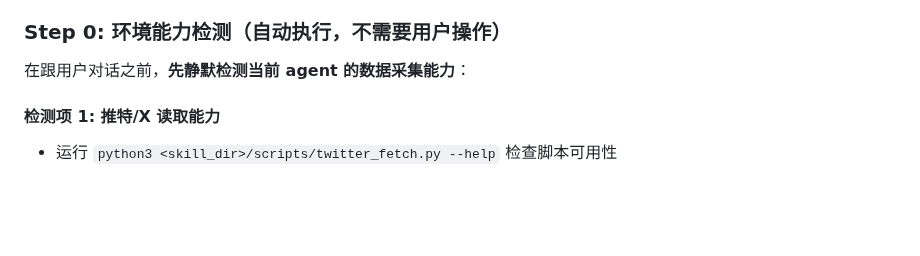
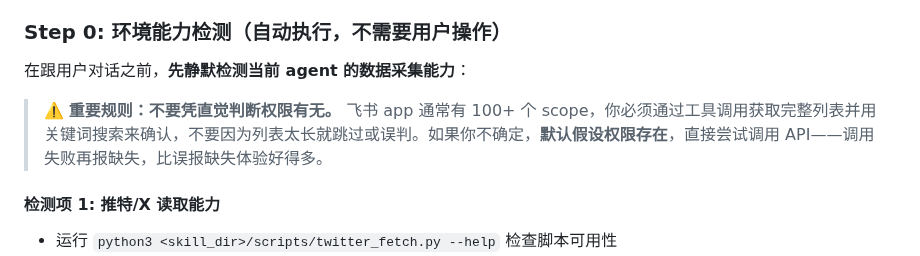
Before and after one commit to nexu-io/roast-skill, a Markdown page: SKILL.md, the part around the change. Rendered like a GitHub page; blank space fills up the shorter version.

Commit message:
fix: 默认假设飞书权限存在，调用失败再报缺失 (#14)
加规则：不要凭直觉判断权限，默认假设存在并尝试调用 API，
调用失败再报缺失——比误报缺失体验好得多。

Co-authored-by: joey <joey@joeydeMacBook-Air.local>

```diff
--- a/SKILL.md
+++ b/SKILL.md
@@ -12,6 +12,8 @@ description: 根据一个人的公开数据（推特、飞书消息、文章等
 ### Step 0: 环境能力检测（自动执行，不需要用户操作）
 
 在跟用户对话之前，**先静默检测当前 agent 的数据采集能力**：
+
+> ⚠️ **重要规则：不要凭直觉判断权限有无。** 飞书 app 通常有 100+ 个 scope，你必须通过工具调用获取完整列表并用关键词搜索来确认，不要因为列表太长就跳过或误判。如果你不确定，**默认假设权限存在**，直接尝试调用 API——调用失败再报缺失，比误报缺失体验好得多。
 
 #### 检测项 1: 推特/X 读取能力
 - 运行 `python3 <skill_dir>/scripts/twitter_fetch.py --help` 检查脚本可用性
```
